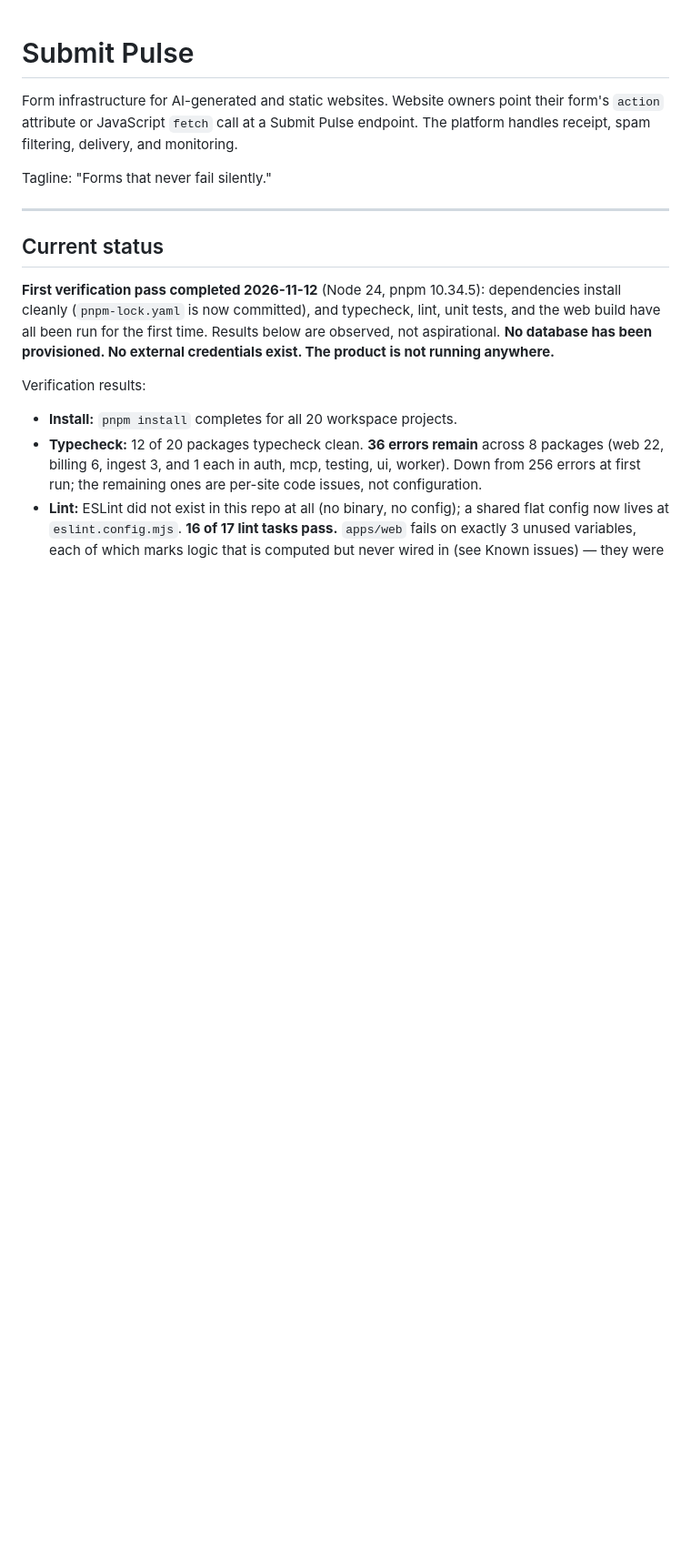
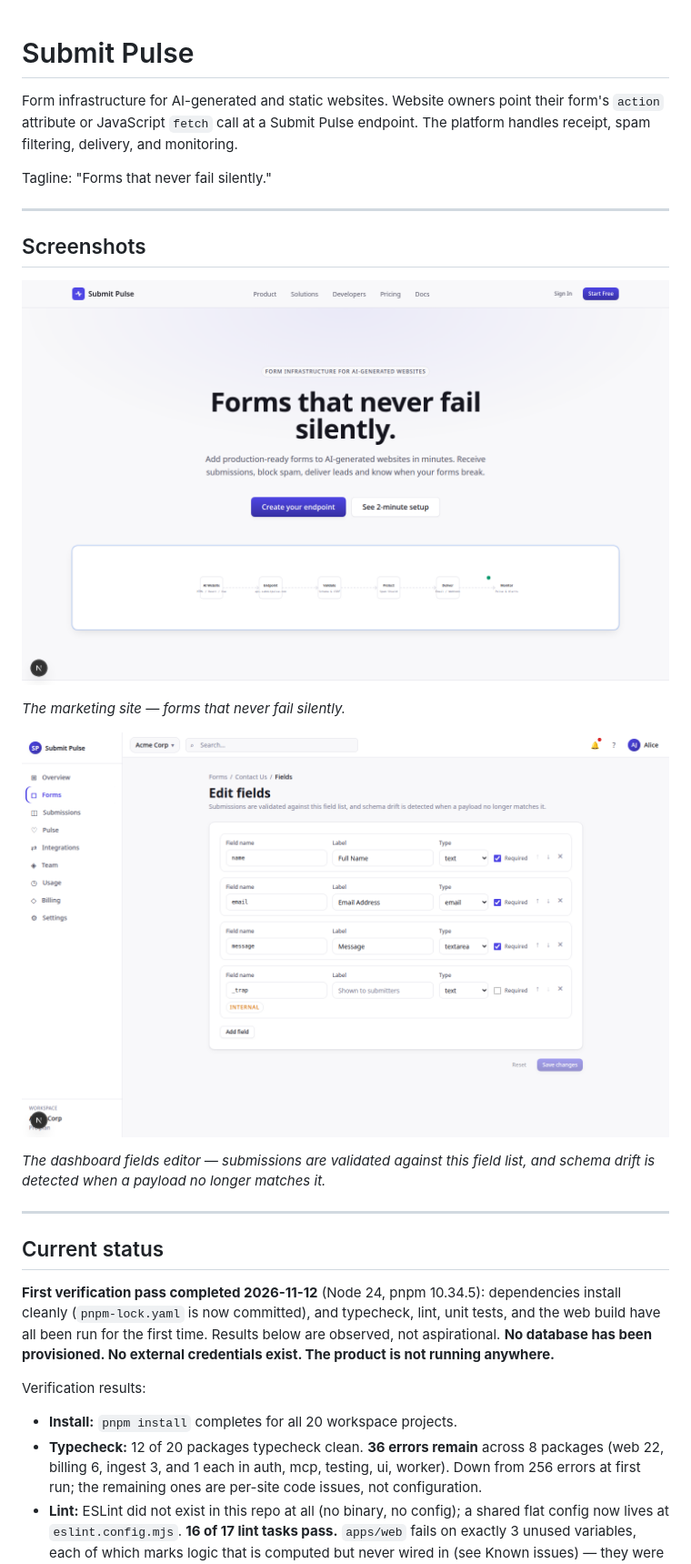
Before and after one commit to MrRandom-0/submit-pulse, a Markdown page: README.md, the part around the change. Shown at 91% size. Drawn GitHub-style; pictures changed too: docs/screenshots/fields-edit.png (added), docs/screenshots/landing.png (added); blank space fills up the shorter version.

Commit message:
docs: add README screenshots (landing page + fields editor)
Standalone captioned images under docs/screenshots/, captured from the
running app: the marketing landing page (which renders again now that
the Radix Slot build blocker is fixed) and the form fields editor
behind the fixture session.

```diff
--- a/README.md
+++ b/README.md
@@ -3,6 +3,18 @@
 Form infrastructure for AI-generated and static websites. Website owners point their form's `action` attribute or JavaScript `fetch` call at a Submit Pulse endpoint. The platform handles receipt, spam filtering, delivery, and monitoring.
 
 Tagline: "Forms that never fail silently."
+
+---
+
+## Screenshots
+
+![Submit Pulse marketing landing page](docs/screenshots/landing.png)
+
+*The marketing site — forms that never fail silently.*
+
+![Submit Pulse form fields editor](docs/screenshots/fields-edit.png)
+
+*The dashboard fields editor — submissions are validated against this field list, and schema drift is detected when a payload no longer matches it.*
 
 ---
 
```
